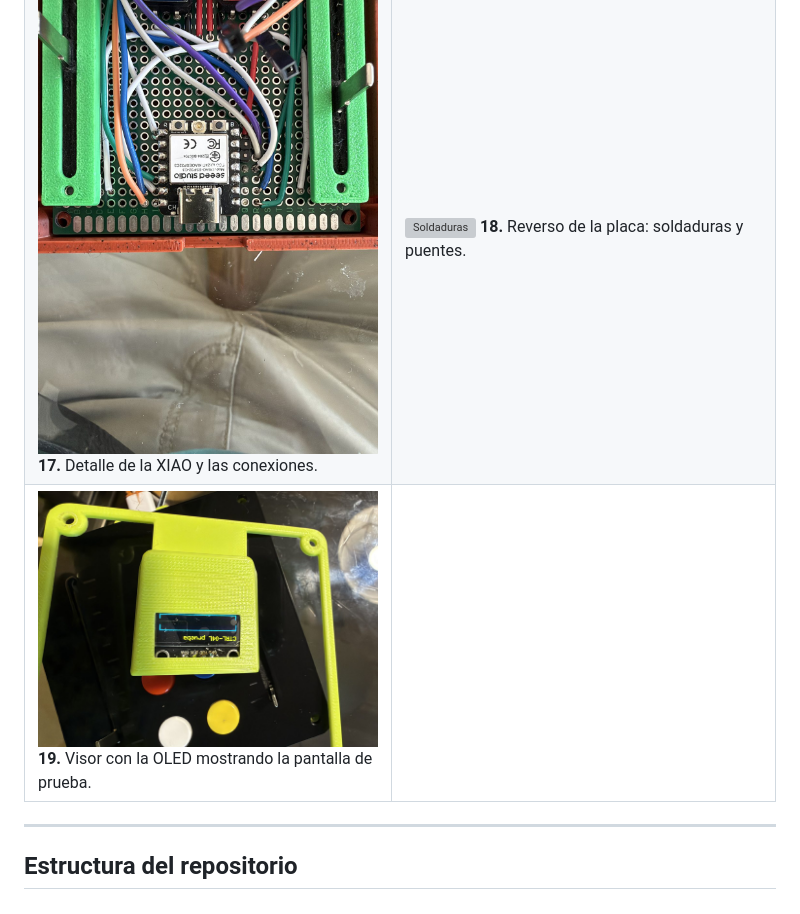
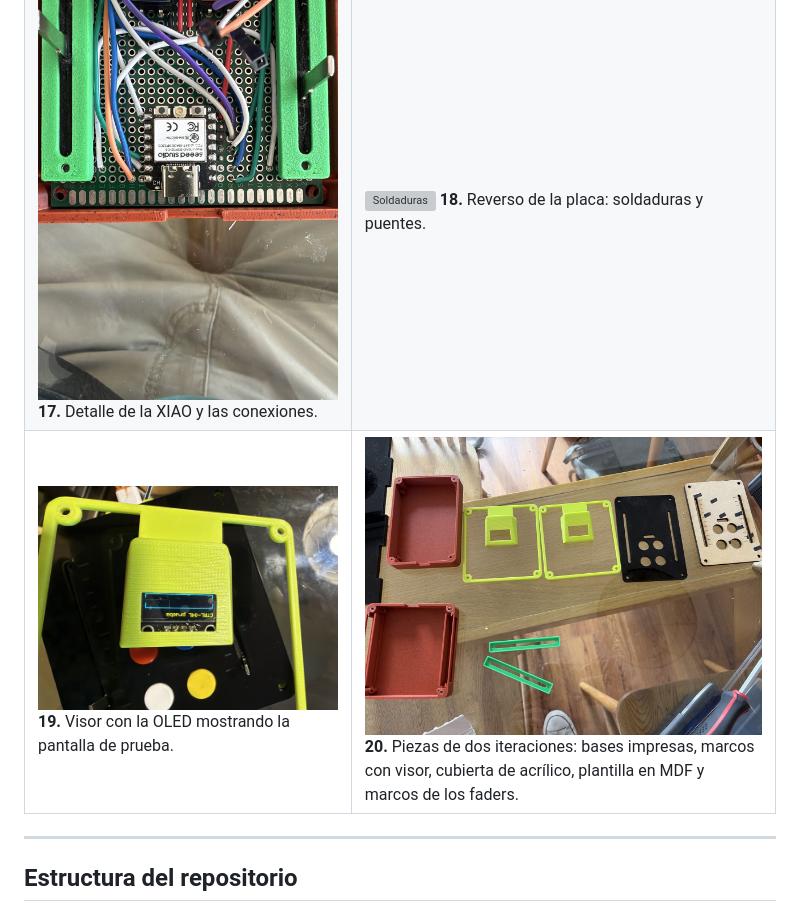
Before and after one commit to pipebenitezpb1/PULSAR, a Markdown page: README.md, the part around the change. Drawn GitHub-style; pictures changed too: docs/fotos/20_piezas_iteraciones.jpg (added); grey boxes are pictures that could not be loaded.

Commit message:
Foto 20: piezas de las iteraciones
Co-Authored-By: Claude Opus 5.5 <noreply@anthropic.com>

```diff
--- a/README.md
+++ b/README.md
@@ -206,7 +206,7 @@ Para usarlo: abrir `dashboard/index.html` en Chrome o Edge → **Conectar** →
 | ![Impresión](docs/fotos/13_impresion_base.jpg) **13.** Impresión 3D de la base. | ![Corte láser](docs/fotos/14_corte_laser_acrilico.jpg) **14.** Corte láser de la cubierta de acrílico. |
 | ![Cableado](docs/fotos/15_cableado_y_alargador.jpg) **15.** Cableado del shield con el alargador USB-C. | ![Shield en base](docs/fotos/16_shield_en_base.jpg) **16.** Shield dentro de la base impresa. |
 | ![XIAO](docs/fotos/17_xiao_detalle.jpg) **17.** Detalle de la XIAO y las conexiones. | ![Soldaduras](docs/fotos/18_soldaduras_reverso.jpg) **18.** Reverso de la placa: soldaduras y puentes. |
-| ![Visor OLED](docs/fotos/19_visor_oled_pantalla_prueba.jpg) **19.** Visor con la OLED mostrando la pantalla de prueba. | |
+| ![Visor OLED](docs/fotos/19_visor_oled_pantalla_prueba.jpg) **19.** Visor con la OLED mostrando la pantalla de prueba. | ![Piezas](docs/fotos/20_piezas_iteraciones.jpg) **20.** Piezas de dos iteraciones: bases impresas, marcos con visor, cubierta de acrílico, plantilla en MDF y marcos de los faders. |
 
 ---
 
```
